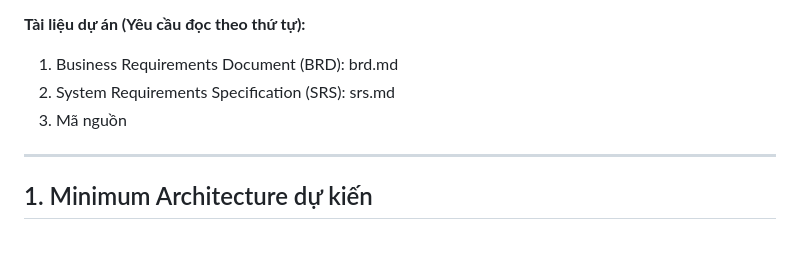
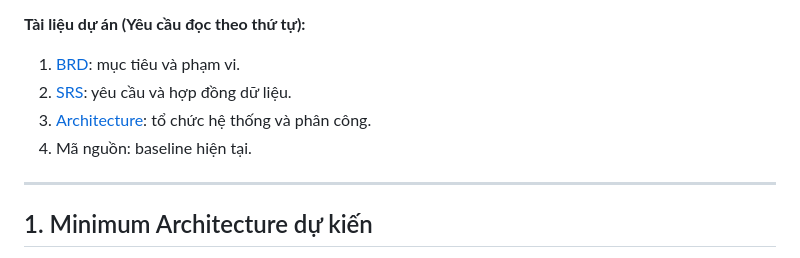
Before and after one commit to Lyra1603/group4_legal_document_change_detection, a Markdown page: docs/README.md, the part around the change. Drawn GitHub-style.

Commit message:
docs: enhance README with project documentation links
Updated project documentation to include links and clarify project goals.

```diff
--- a/docs/README.md
+++ b/docs/README.md
@@ -4,9 +4,10 @@
 * **Bài toán:** Phát hiện các thay đổi **CÓ Ý NGHĨA** pháp lý (Semantic Diff) giữa hai phiên bản văn bản quy phạm pháp luật Việt Nam, phân biệt rạch ròi với những thay đổi về văn phong/chính tả thông thường.
 
 **Tài liệu dự án (Yêu cầu đọc theo thứ tự):**
-1. Business Requirements Document (BRD): brd.md
-2. System Requirements Specification (SRS): srs.md
-3. Mã nguồn
+1. [BRD](brd.md): mục tiêu và phạm vi.
+2. [SRS](srs.md): yêu cầu và hợp đồng dữ liệu.
+3. [Architecture](architecture.md): tổ chức hệ thống và phân công.
+4. Mã nguồn: baseline hiện tại.
 
 ---
 
```
